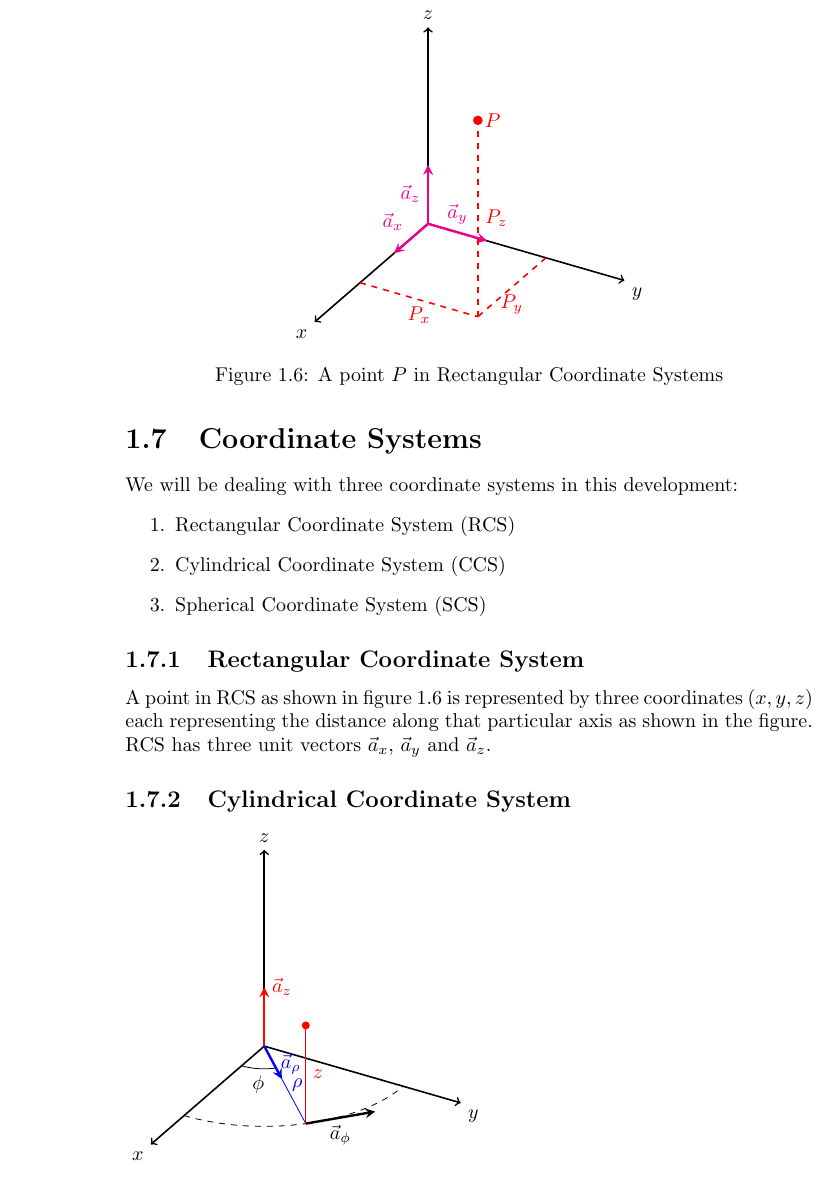
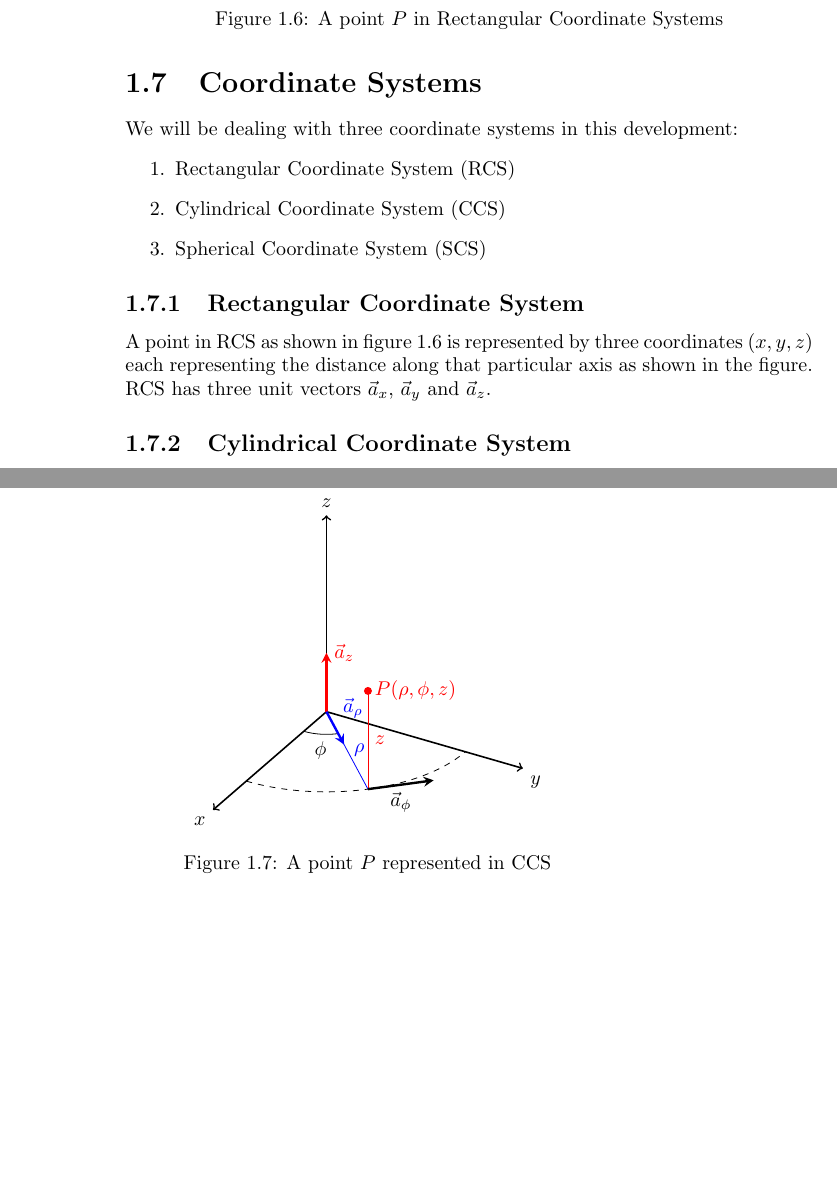
Before and after one commit to moazin/electromagnetic-theory-notes, a LaTeX book (electromagnetics.tex, which reads chapters/chapter-1/diagrams/point-ccs.tex): part of page 14 of 14 before the commit and two parts of pages 14 and 15 of 15 after it, the two joined at a grey line, cut at the place of the change, the shorter picture padded with empty space. Compiled offline with pdfLaTeX.

Commit message:
refactors the pointinccs picture

```diff
--- a/chapters/chapter-1/diagrams/point-ccs.tex
+++ b/chapters/chapter-1/diagrams/point-ccs.tex
@@ -1,6 +1,8 @@
 % sets up the perspective from which we are looking at the picture {theta}{phi}
 % {theta} defines the rotion by x axis while {phi} defines the rotation by z axis
+\begin{figure}
     \tdplotsetmaincoords{60}{120}
+    \centering
     \begin{tikzpicture}
         [scale=4,
         tdplot_main_coords,
@@ -8,32 +10,46 @@
         vector/.style={-stealth,very thick},
         vector guide/.style={dashed,red,thick}]
 
+        % defines unit vector length
+        \def\unit{0.3}
 
+        % defines the x, y, and z coordinates for point P
         \def\ax{0.5}
         \def\ay{0.5}
         \def\az{0.5}
 
-    \def\rholen{ {sqrt(\ax^2+\ay^2)} }
-    \coordinate (O) at (0, 0, 0);
-    \coordinate (P) at (\ax, \ay, \az);
+        \coordinate (O) at (0, 0, 0); % denote origin by (O)
+        \coordinate (P) at (\ax, \ay, \az); % denote point P by (P)
 
-    % this should serve as our unit vector
+        \def\rholength{ {sqrt(\ax^2+\ay^2)} } % \rholength stores the distance between Pxy and O
+
+        % these should serve as our axes
         \draw[axis] (0, 0, 0) -- (1, 0, 0) node[anchor=north east]{$x$};
         \draw[axis] (0, 0, 0) -- (0, 1, 0) node[anchor=north west]{$y$};
         \draw[axis] (0, 0, 0) -- (0, 0, 1) node[anchor=south]{$z$};
 
-    \draw[blue] (O) -- node[right]{$\rho$} (\ax, \ay, 0);
-    \draw[dashed] (\rholen, 0, 0) arc (0:90:\rholen);
-    \draw[red] (P) -- node[right]{$z$} (\ay, \ay, 0);
+        \draw[blue] (O) -- node[right]{$\rho$} (\ax, \ay, 0); % draws rho line
+        \draw[dashed] (\rholength, 0, 0) arc (0:90:\rholength); % draws the circle r=rho on xy plane
+        \draw[red] (P) -- node[right]{$z$} (\ay, \ay, 0); % line between point P and its xy plane projection
 
-    \fill[red] (P) circle[radius=0.5pt];
+        \fill[red] (P) circle[radius=0.5pt] node[right]{$P(\rho, \phi, z)$}; % point P as a filled circle
 
-    \tdplotdefinepoints(0,0,0)(1, 0, 0)(0.5, 0.5, 0);
+        % drawing the arc of the angle between rho and x axis
+        \tdplotdefinepoints(0,0,0)(1, 0, 0)(\ax, \ax, 0);
         \tdplotdrawpolytopearc[-]{0.2}{below}{$\phi$}
 
-    \draw[vector, red] (O) -- (0, 0, 0.3) node[right]{$\vec{a}_z$};
-    \draw[vector, blue] (O) -- node[right, yshift=-1]{$\vec{a}_\rho$} (0.212, 0.212, 0);
+        % setting up some lengths for drawing unit vectors
+        \def\unitvectorrhox{ {\unit*cos{45}} }
+        \def\unitvectorrhoy{ {\unit*sin{45}} }
 
-    \draw[vector] (0.5, 0.5, 0) -- node[below]{$\vec{a}_\phi$} +(-0.245, 0.212, 0);
+        \def\unitvectorphix{ {\unit*cos{135}} }
+        \def\unitvectorphiy{ {\unit*sin{135}} }
+
+        \draw[vector, red] (O) -- (0, 0, \unit) node[right]{$\vec{a}_z$}; % unit vector az
+        \draw[vector, blue] (O) -- node[right, yshift=10]{$\vec{a}_\rho$} (\unitvectorrhox, \unitvectorrhoy, 0); % unit vector a\rho
+        \draw[vector] (0.5, 0.5, 0) -- node[below]{$\vec{a}_\phi$} +(\unitvectorphix, \unitvectorphiy, 0); % unit vector a\phi
 
     \end{tikzpicture}
+    \caption{A point $P$ represented in CCS}
+    \label{fig:pointinccs}
+\end{figure}
```
Also changed, not shown: electromagnetics.pdf. Lines whose indentation alone changed are shown as unchanged.
